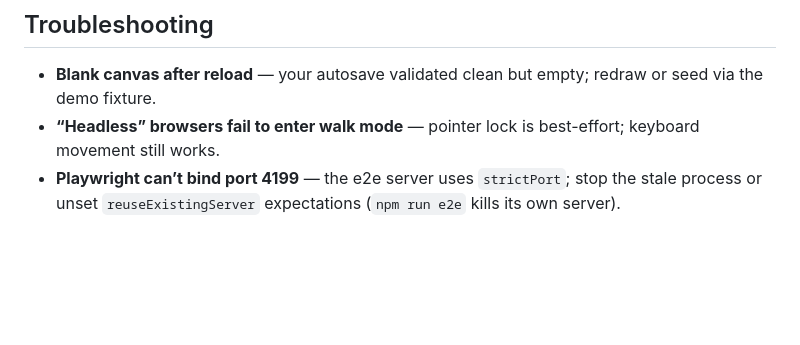
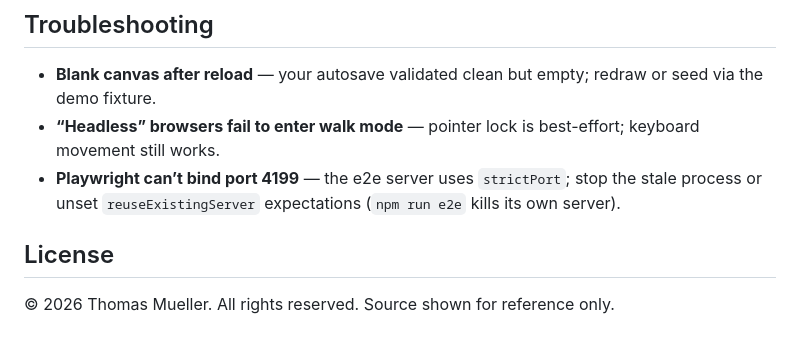
Before and after one commit to sv-tmueller/3d-casaplazai, a Markdown page: README.md, the part around the change. Rendered like a GitHub page; blank space fills up the shorter version.

Commit message:
docs(readme): add all-rights-reserved license notice (#182)
Closes #181

Co-authored-by: Claude Opus 5.5 <noreply@anthropic.com>

```diff
--- a/README.md
+++ b/README.md
@@ -194,3 +194,7 @@ the easiest way is exporting through the app itself (Export → PNG).
 - **Playwright can’t bind port 4199** — the e2e server uses
   `strictPort`; stop the stale process or unset `reuseExistingServer`
   expectations (`npm run e2e` kills its own server).
+
+## License
+
+© 2026 Thomas Mueller. All rights reserved. Source shown for reference only.
```
